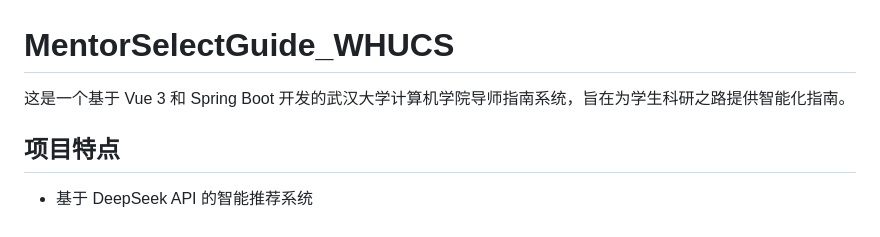
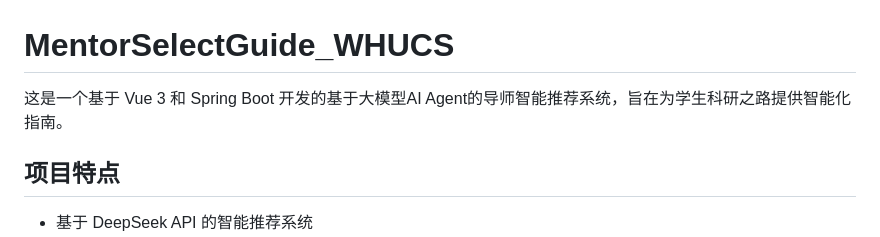
Before and after one commit to Dige945/MentorSelectGuide_WHUCS, a Markdown page: README.md, the part around the change. Drawn GitHub-style.

Commit message:
更改了README

```diff
--- a/README.md
+++ b/README.md
@@ -1,7 +1,6 @@
 # MentorSelectGuide_WHUCS
 
-这是一个基于 Vue 3 和 Spring Boot 开发的武汉大学计算机学院导师指南系统，旨在为学生科研之路提供智能化指南。
-
+这是一个基于 Vue 3 和 Spring Boot 开发的基于大模型AI Agent的导师智能推荐系统，旨在为学生科研之路提供智能化指南。
 
 ## 项目特点
 
```
